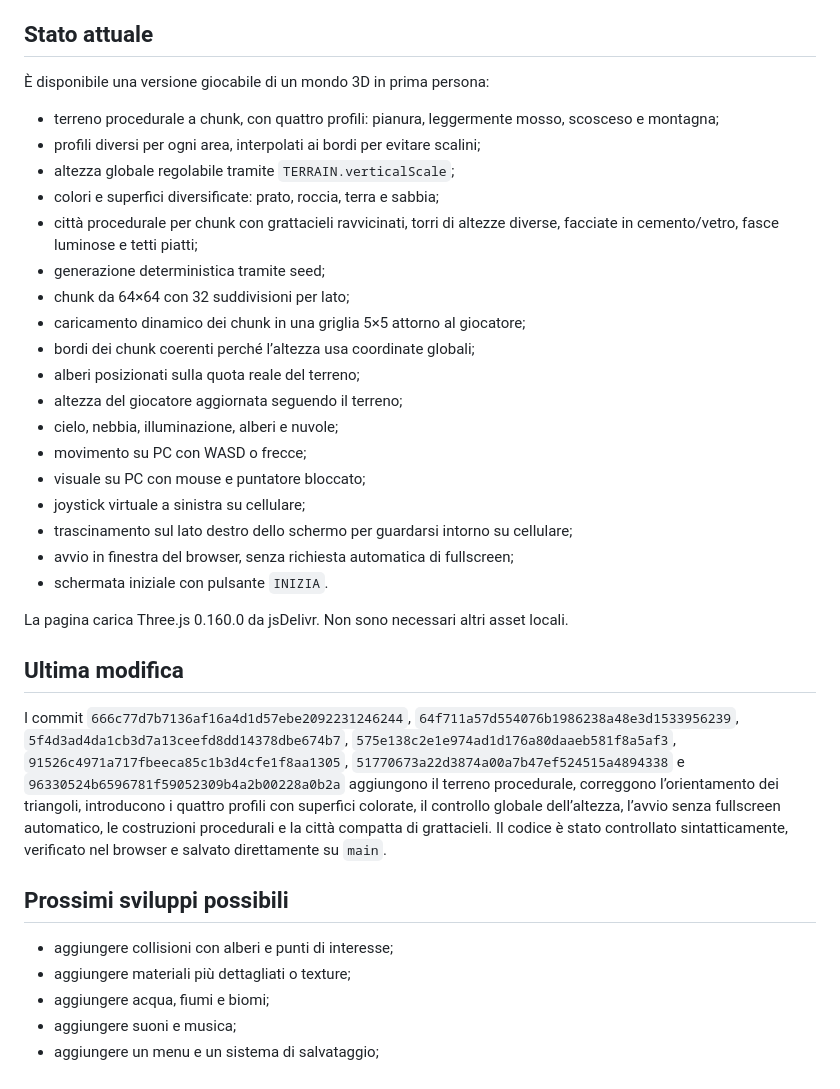
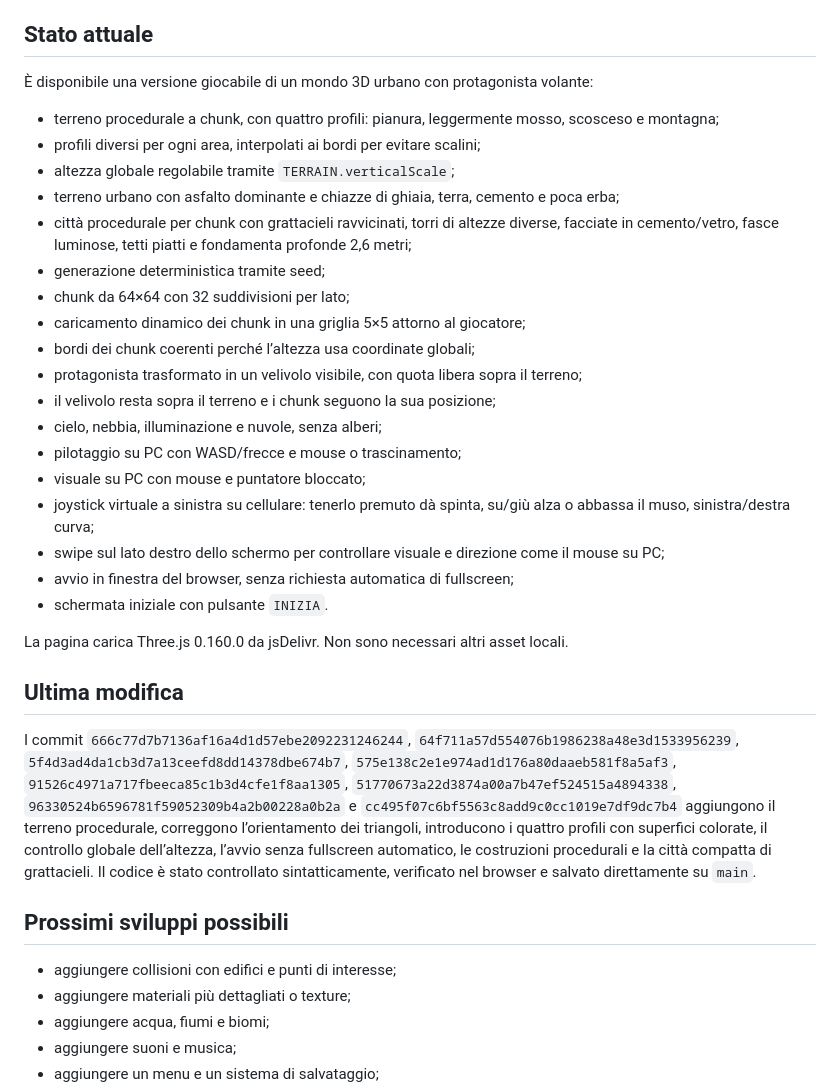
Before and after one commit to jvdeymoor/aparapa, a Markdown page: HANDOFF.md, the part around the change. Rendered like a GitHub page.

Commit message:
Document urban terrain and flying protagonist

```diff
--- a/HANDOFF.md
+++ b/HANDOFF.md
@@ -9,24 +9,24 @@
 
 ## Stato attuale
 
-È disponibile una versione giocabile di un mondo 3D in prima persona:
+È disponibile una versione giocabile di un mondo 3D urbano con protagonista volante:
 
 - terreno procedurale a chunk, con quattro profili: pianura, leggermente mosso, scosceso e montagna;
 - profili diversi per ogni area, interpolati ai bordi per evitare scalini;
 - altezza globale regolabile tramite `TERRAIN.verticalScale`;
-- colori e superfici diversificate: prato, roccia, terra e sabbia;
-- città procedurale per chunk con grattacieli ravvicinati, torri di altezze diverse, facciate in cemento/vetro, fasce luminose e tetti piatti;
+- terreno urbano con asfalto dominante e chiazze di ghiaia, terra, cemento e poca erba;
+- città procedurale per chunk con grattacieli ravvicinati, torri di altezze diverse, facciate in cemento/vetro, fasce luminose, tetti piatti e fondamenta profonde 2,6 metri;
 - generazione deterministica tramite seed;
 - chunk da 64×64 con 32 suddivisioni per lato;
 - caricamento dinamico dei chunk in una griglia 5×5 attorno al giocatore;
 - bordi dei chunk coerenti perché l’altezza usa coordinate globali;
-- alberi posizionati sulla quota reale del terreno;
-- altezza del giocatore aggiornata seguendo il terreno;
-- cielo, nebbia, illuminazione, alberi e nuvole;
-- movimento su PC con WASD o frecce;
+- protagonista trasformato in un velivolo visibile, con quota libera sopra il terreno;
+- il velivolo resta sopra il terreno e i chunk seguono la sua posizione;
+- cielo, nebbia, illuminazione e nuvole, senza alberi;
+- pilotaggio su PC con WASD/frecce e mouse o trascinamento;
 - visuale su PC con mouse e puntatore bloccato;
-- joystick virtuale a sinistra su cellulare;
-- trascinamento sul lato destro dello schermo per guardarsi intorno su cellulare;
+- joystick virtuale a sinistra su cellulare: tenerlo premuto dà spinta, su/giù alza o abbassa il muso, sinistra/destra curva;
+- swipe sul lato destro dello schermo per controllare visuale e direzione come il mouse su PC;
 - avvio in finestra del browser, senza richiesta automatica di fullscreen;
 - schermata iniziale con pulsante `INIZIA`.
 
@@ -34,11 +34,11 @@ La pagina carica Three.js 0.160.0 da jsDelivr. Non sono necessari altri asset lo
 
 ## Ultima modifica
 
-I commit `666c77d7b7136af16a4d1d57ebe2092231246244`, `64f711a57d554076b1986238a48e3d1533956239`, `5f4d3ad4da1cb3d7a13ceefd8dd14378dbe674b7`, `575e138c2e1e974ad1d176a80daaeb581f8a5af3`, `91526c4971a717fbeeca85c1b3d4cfe1f8aa1305`, `51770673a22d3874a00a7b47ef524515a4894338` e `96330524b6596781f59052309b4a2b00228a0b2a` aggiungono il terreno procedurale, correggono l’orientamento dei triangoli, introducono i quattro profili con superfici colorate, il controllo globale dell’altezza, l’avvio senza fullscreen automatico, le costruzioni procedurali e la città compatta di grattacieli. Il codice è stato controllato sintatticamente, verificato nel browser e salvato direttamente su `main`.
+I commit `666c77d7b7136af16a4d1d57ebe2092231246244`, `64f711a57d554076b1986238a48e3d1533956239`, `5f4d3ad4da1cb3d7a13ceefd8dd14378dbe674b7`, `575e138c2e1e974ad1d176a80daaeb581f8a5af3`, `91526c4971a717fbeeca85c1b3d4cfe1f8aa1305`, `51770673a22d3874a00a7b47ef524515a4894338`, `96330524b6596781f59052309b4a2b00228a0b2a` e `cc495f07c6bf5563c8add9c0cc1019e7df9dc7b4` aggiungono il terreno procedurale, correggono l’orientamento dei triangoli, introducono i quattro profili con superfici colorate, il controllo globale dell’altezza, l’avvio senza fullscreen automatico, le costruzioni procedurali e la città compatta di grattacieli. Il codice è stato controllato sintatticamente, verificato nel browser e salvato direttamente su `main`.
 
 ## Prossimi sviluppi possibili
 
-- aggiungere collisioni con alberi e punti di interesse;
+- aggiungere collisioni con edifici e punti di interesse;
 - aggiungere materiali più dettagliati o texture;
 - aggiungere acqua, fiumi e biomi;
 - aggiungere suoni e musica;
```
